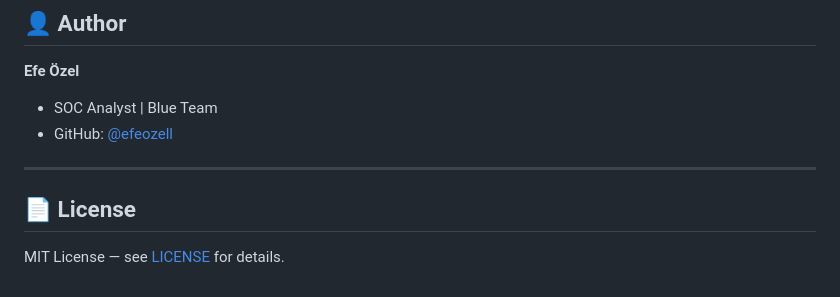
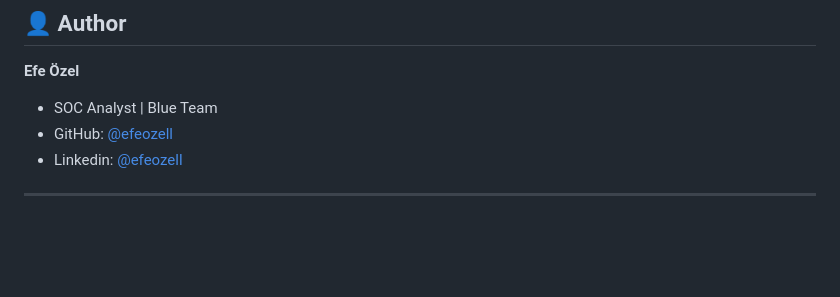
Before and after one commit to efeozell/threatintel, a Markdown page: README.md, the part around the change. Rendered like a GitHub page; blank space fills up the shorter version.

```diff
--- a/README.md
+++ b/README.md
@@ -252,9 +252,6 @@ This tool is intended for **defensive security purposes only** — threat huntin
 **Efe Özel**
 - SOC Analyst | Blue Team
 - GitHub: [@efeozell](https://github.com/efeozell)
+- Linkedin: [@efeozell](https://www.linkedin.com/in/efeozell/)
 
 ---
-
-## 📄 License
-
-MIT License — see [LICENSE](LICENSE) for details.
```
